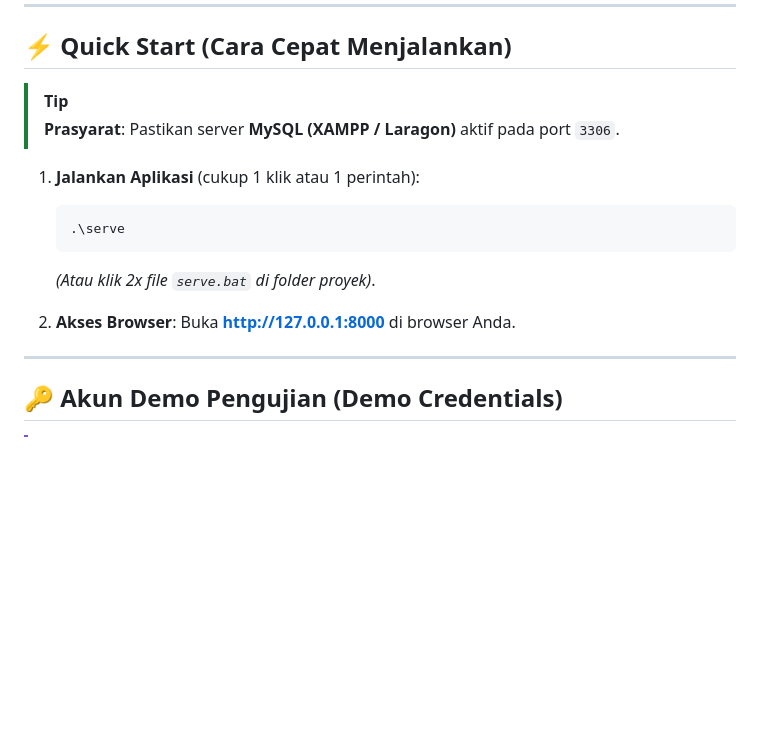
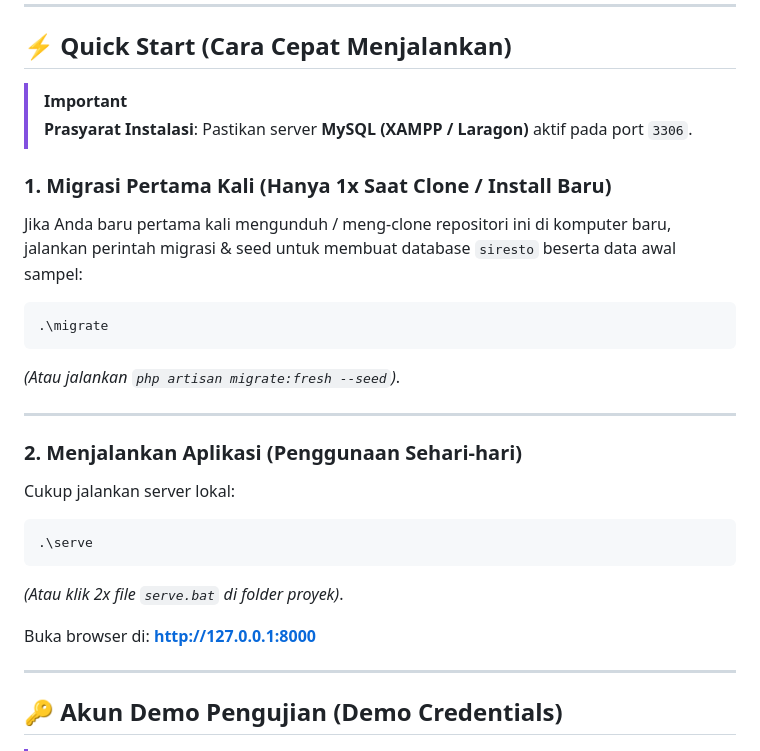
Before and after one commit to DWood1322/Siresto, a Markdown page: README.md, the part around the change. Drawn GitHub-style; blank space fills up the shorter version.

Commit message:
Clarify 1-time initial migration step in README.md

````diff
--- a/README.md
+++ b/README.md
@@ -20,17 +20,26 @@
 
 ## ⚡ Quick Start (Cara Cepat Menjalankan)
 
-> [!TIP]
-> **Prasyarat**: Pastikan server **MySQL (XAMPP / Laragon)** aktif pada port `3306`.
+> [!IMPORTANT]
+> **Prasyarat Instalasi**: Pastikan server **MySQL (XAMPP / Laragon)** aktif pada port `3306`.
 
-1. **Jalankan Aplikasi** (cukup 1 klik atau 1 perintah):
-   ```powershell
-   .\serve
-   ```
-   *(Atau klik 2x file `serve.bat` di folder proyek)*.
+### 1. Migrasi Pertama Kali (Hanya 1x Saat Clone / Install Baru)
+Jika Anda baru pertama kali mengunduh / meng-clone repositori ini di komputer baru, jalankan perintah migrasi & seed untuk membuat database `siresto` beserta data awal sampel:
+```powershell
+.\migrate
+```
+*(Atau jalankan `php artisan migrate:fresh --seed`)*.
 
-2. **Akses Browser**:
-   Buka **[http://127.0.0.1:8000](http://127.0.0.1:8000)** di browser Anda.
+---
+
+### 2. Menjalankan Aplikasi (Penggunaan Sehari-hari)
+Cukup jalankan server lokal:
+```powershell
+.\serve
+```
+*(Atau klik 2x file `serve.bat` di folder proyek)*.
+
+Buka browser di: **[http://127.0.0.1:8000](http://127.0.0.1:8000)**
 
 ---
 
````
